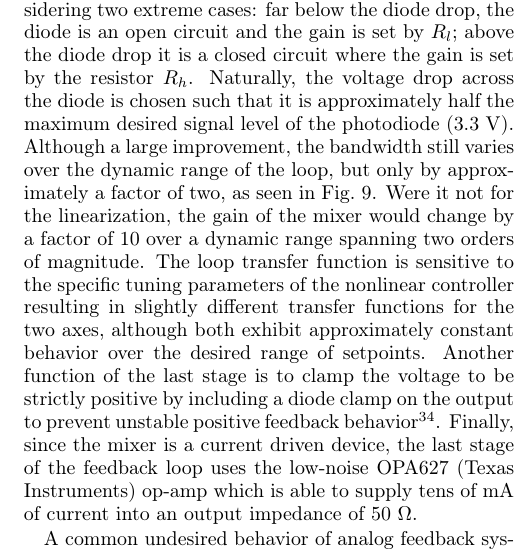
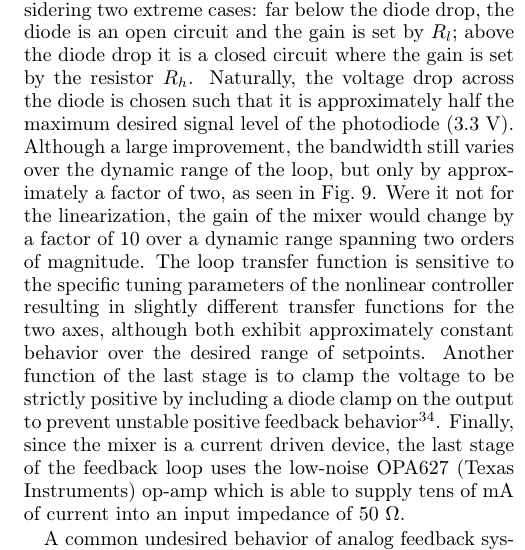
Before and after one commit to mazurenko/LatticeOpticsPaper, a LaTeX paper (LatticeOptics/submission_rev_sci_inst_revised/latticeoptics.tex): part of one column of page 8 of 13, cut so that both start at the same text. Compiled offline with pdfLaTeX.

Commit message:
Updated referee comments

```diff
--- a/LatticeOptics/submission_rev_sci_inst_revised/latticeoptics.tex
+++ b/LatticeOptics/submission_rev_sci_inst_revised/latticeoptics.tex
@@ -316,7 +316,7 @@ Although a large improvement, the bandwidth still varies over the dynamic range
 Were it not for the linearization, the gain of the mixer would change by a factor of 10 over a dynamic range spanning two orders of magnitude.
 The loop transfer function is sensitive to the specific tuning parameters of the nonlinear controller resulting in slightly different transfer functions for the two axes, although both exhibit approximately constant behavior over the desired range of setpoints.
 Another function of the last stage is to clamp the voltage to be strictly positive by including a diode clamp on the output to prevent unstable positive feedback behavior~\cite{Horowitz2015}.
-Finally, since the mixer is a current driven device, the last stage of the feedback loop uses the low-noise OPA627 (Texas Instruments) op-amp which is able to supply tens of mA of current into an output impedance of \unit{50}{\Omega}.
+Finally, since the mixer is a current driven device, the last stage of the feedback loop uses the low-noise OPA627 (Texas Instruments) op-amp which is able to supply tens of mA of current into an input impedance of \unit{50}{\Omega}.
 
 \begin{figure}
   \begin{center}
```
Also changed, not shown: 1 other file.
